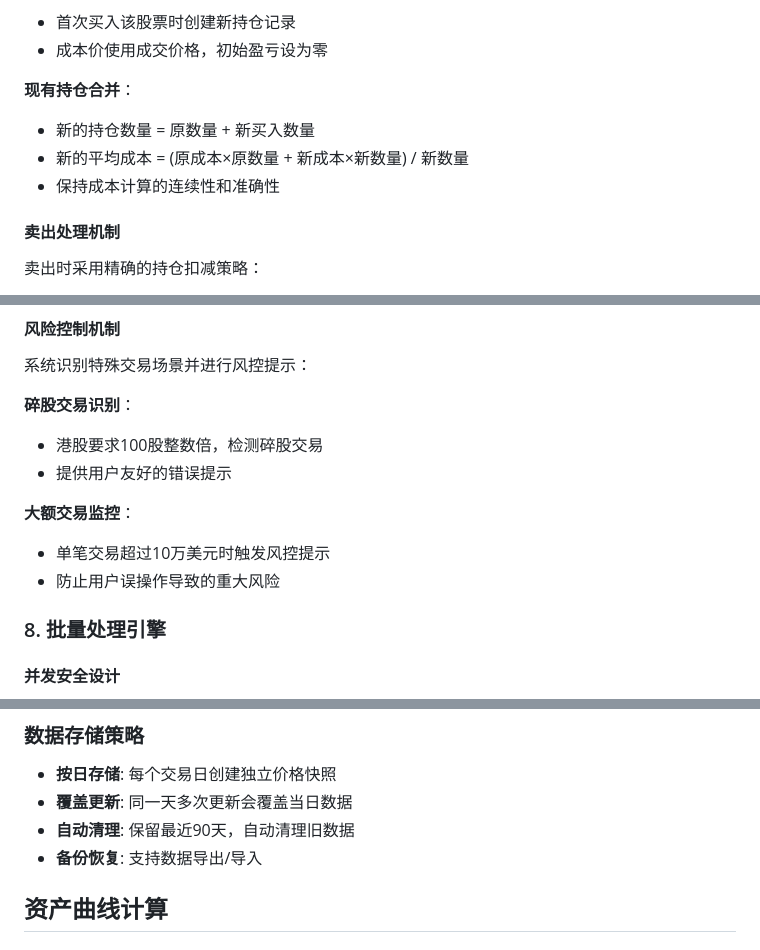
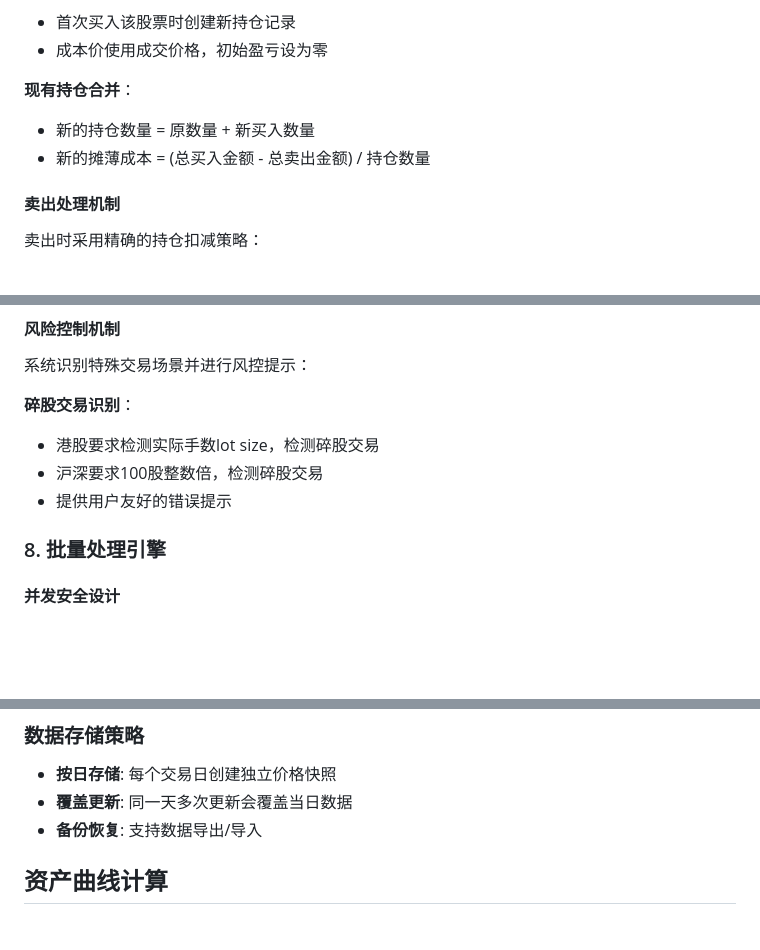
Before and after one commit to ken196502/strategy_simulator, a Markdown page: frontend/doc.md, 3 parts joined by grey strips. GitHub-like rendering; blank space fills up the shorter version.

```diff
--- a/frontend/doc.md
+++ b/frontend/doc.md
@@ -195,8 +195,7 @@ interface Trade {
 
 **现有持仓合并**：
 - 新的持仓数量 = 原数量 + 新买入数量
-- 新的平均成本 = (原成本×原数量 + 新成本×新数量) / 新数量
-- 保持成本计算的连续性和准确性
+- 新的摊薄成本 = (总买入金额 - 总卖出金额) / 持仓数量
 
 #### 卖出处理机制
 卖出时采用精确的持仓扣减策略：
@@ -246,12 +245,10 @@ interface Trade {
 系统识别特殊交易场景并进行风控提示：
 
 **碎股交易识别**：
-- 港股要求100股整数倍，检测碎股交易
+- 港股要求检测实际手数lot size，检测碎股交易
+- 沪深要求100股整数倍，检测碎股交易
 - 提供用户友好的错误提示
 
-**大额交易监控**：
-- 单笔交易超过10万美元时触发风控提示
-- 防止用户误操作导致的重大风险
 
 ### 8. 批量处理引擎
 
@@ -325,7 +322,6 @@ interface DailyPriceSnapshot {
 ### 数据存储策略
 - **按日存储**: 每个交易日创建独立价格快照
 - **覆盖更新**: 同一天多次更新会覆盖当日数据
-- **自动清理**: 保留最近90天，自动清理旧数据
 - **备份恢复**: 支持数据导出/导入
 
 ## 资产曲线计算
```
